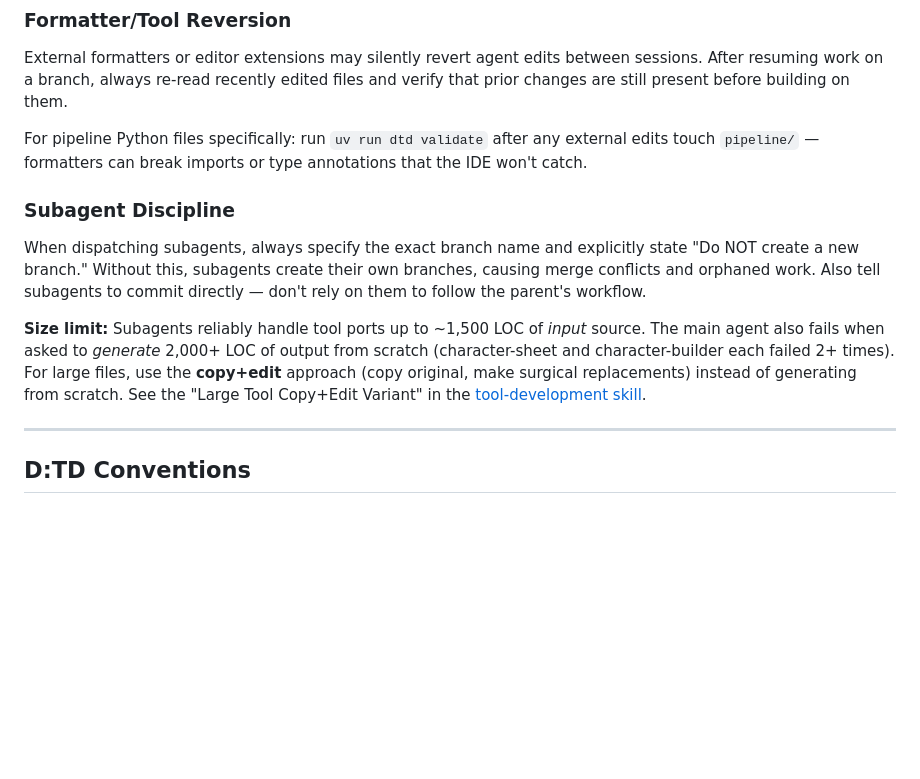
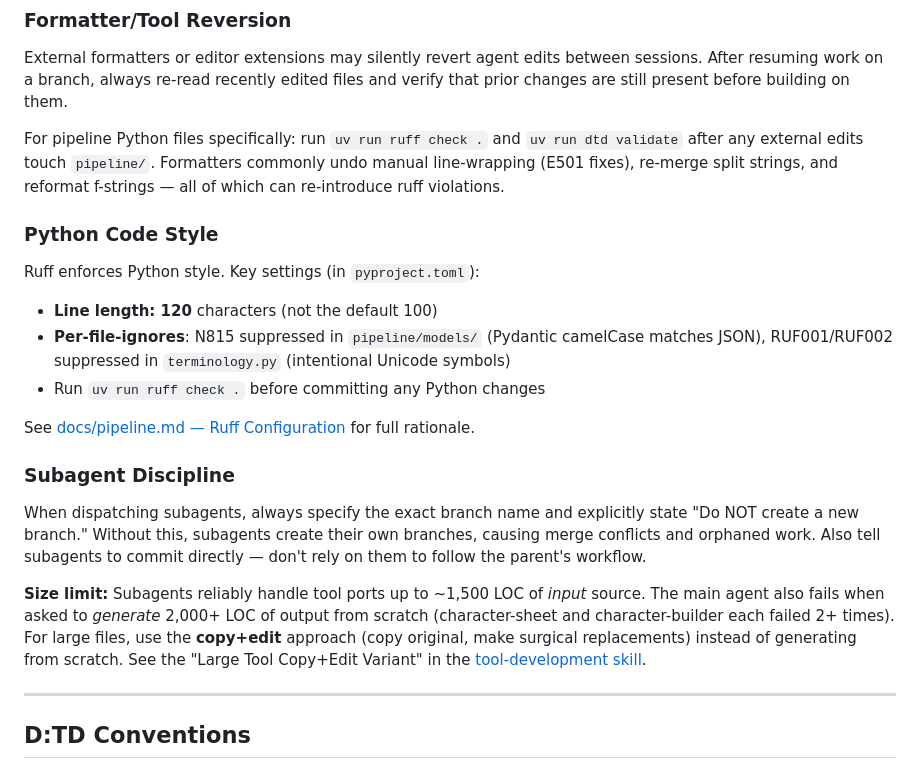
Before and after one commit to AlexanderExter/dtd-nonsense, a Markdown page: docs/project-conventions.md, the part around one of its changes. GitHub-like rendering; blank space fills up the shorter version.

```diff
--- a/docs/project-conventions.md
+++ b/docs/project-conventions.md
@@ -42,13 +42,23 @@ When applying multiple `multi_replace_string_in_file` operations to the same fil
 
 External formatters or editor extensions may silently revert agent edits between sessions. After resuming work on a branch, always re-read recently edited files and verify that prior changes are still present before building on them.
 
-For pipeline Python files specifically: run `uv run dtd validate` after any external edits touch `pipeline/` — formatters can break imports or type annotations that the IDE won't catch.
+For pipeline Python files specifically: run `uv run ruff check .` and `uv run dtd validate` after any external edits touch `pipeline/`. Formatters commonly undo manual line-wrapping (E501 fixes), re-merge split strings, and reformat f-strings — all of which can re-introduce ruff violations.
+
+### Python Code Style
+
+Ruff enforces Python style. Key settings (in `pyproject.toml`):
+
+- **Line length: 120** characters (not the default 100)
+- **Per-file-ignores**: N815 suppressed in `pipeline/models/` (Pydantic camelCase matches JSON), RUF001/RUF002 suppressed in `terminology.py` (intentional Unicode symbols)
+- Run `uv run ruff check .` before committing any Python changes
+
+See [docs/pipeline.md — Ruff Configuration](pipeline.md#ruff-configuration) for full rationale.
 
 ### Subagent Discipline
 
 When dispatching subagents, always specify the exact branch name and explicitly state "Do NOT create a new branch." Without this, subagents create their own branches, causing merge conflicts and orphaned work. Also tell subagents to commit directly — don't rely on them to follow the parent's workflow.
 
-**Size limit:** Subagents reliably handle tool ports up to ~1,500 LOC of *input* source. The main agent also fails when asked to *generate* 2,000+ LOC of output from scratch (character-sheet and character-builder each failed 2+ times). For large files, use the **copy+edit** approach (copy original, make surgical replacements) instead of generating from scratch. See the "Large Tool Copy+Edit Variant" in the [tool-development skill](../.github/copilot-skills/tool-development.md).
+**Size limit:** Subagents reliably handle tool ports up to ~1,500 LOC of _input_ source. The main agent also fails when asked to _generate_ 2,000+ LOC of output from scratch (character-sheet and character-builder each failed 2+ times). For large files, use the **copy+edit** approach (copy original, make surgical replacements) instead of generating from scratch. See the "Large Tool Copy+Edit Variant" in the [tool-development skill](../.github/copilot-skills/tool-development.md).
 
 ---
 
```
Also changed, not shown: other parts of docs/project-conventions.md (+1 -1 lines), docs/pipeline.md (+21 -10 lines).
